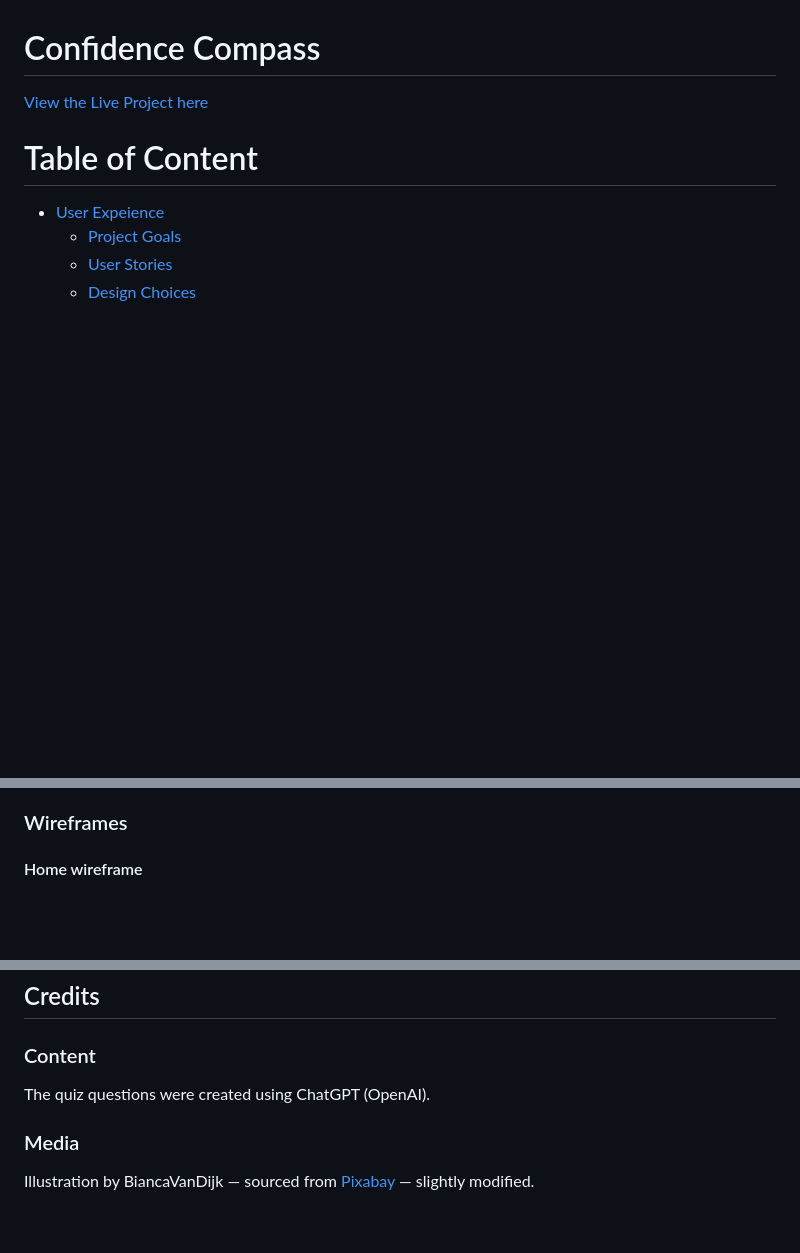
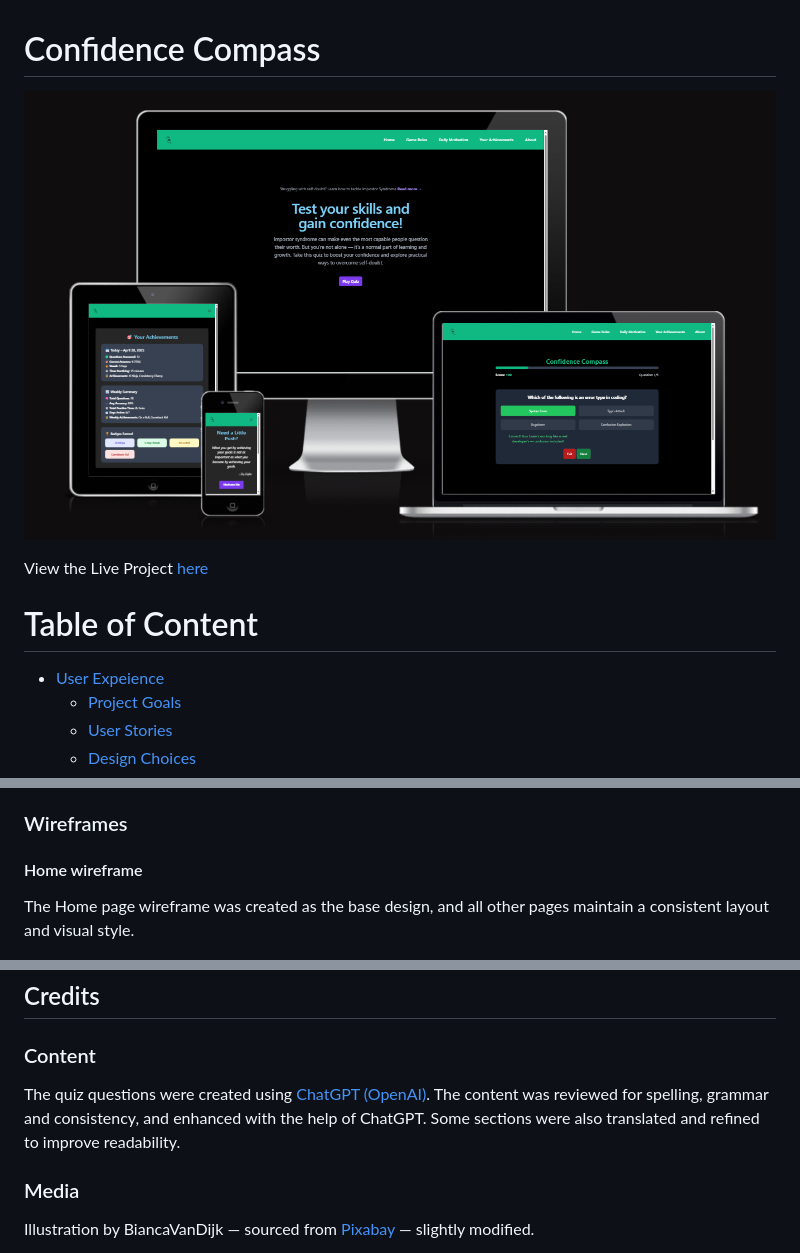
Before and after one commit to Alexiou981/team2-imposter-quiz, a Markdown page: README.md, 3 parts joined by grey strips. Rendered like a GitHub page; pictures changed too: assets/images/am-i-responsive.png (added); blank space fills up the shorter version.

Commit message:
Add features to readme

```diff
--- a/README.md
+++ b/README.md
@@ -1,5 +1,8 @@
 # Confidence Compass
-[View the Live Project here](https://alexiou981.github.io/team2-imposter-quiz/)
+
+![Am I responsive](assets/images/am-i-responsive.png)
+
+View the Live Project [here](https://alexiou981.github.io/team2-imposter-quiz/)
 
 # Table of Content
 - [User Expeience](#user-experience)
@@ -60,6 +63,8 @@ The image was chosen as the logo because it perfectly represents the concept of
 
 #### Home wireframe
 
+The Home page wireframe was created as the base design, and all other pages maintain a consistent layout and visual style.
+
 ![home wireframe](docs/home-wireframe.png)
 
 #### Game wireframe
@@ -137,7 +189,7 @@ The website was deployed using GitHub Pages, which provides a simple way to host
 
 ### Content
 
-The quiz questions were created using ChatGPT (OpenAI).
+The quiz questions were created using [ChatGPT (OpenAI)](https://openai.com/chatgpt/overview/). The content was reviewed for spelling, grammar and consistency, and enhanced with the help of ChatGPT. Some sections were also translated and refined to improve readability.
 
 ### Media
 
```
Also changed, not shown: other parts of README.md (+47 -0 lines).
